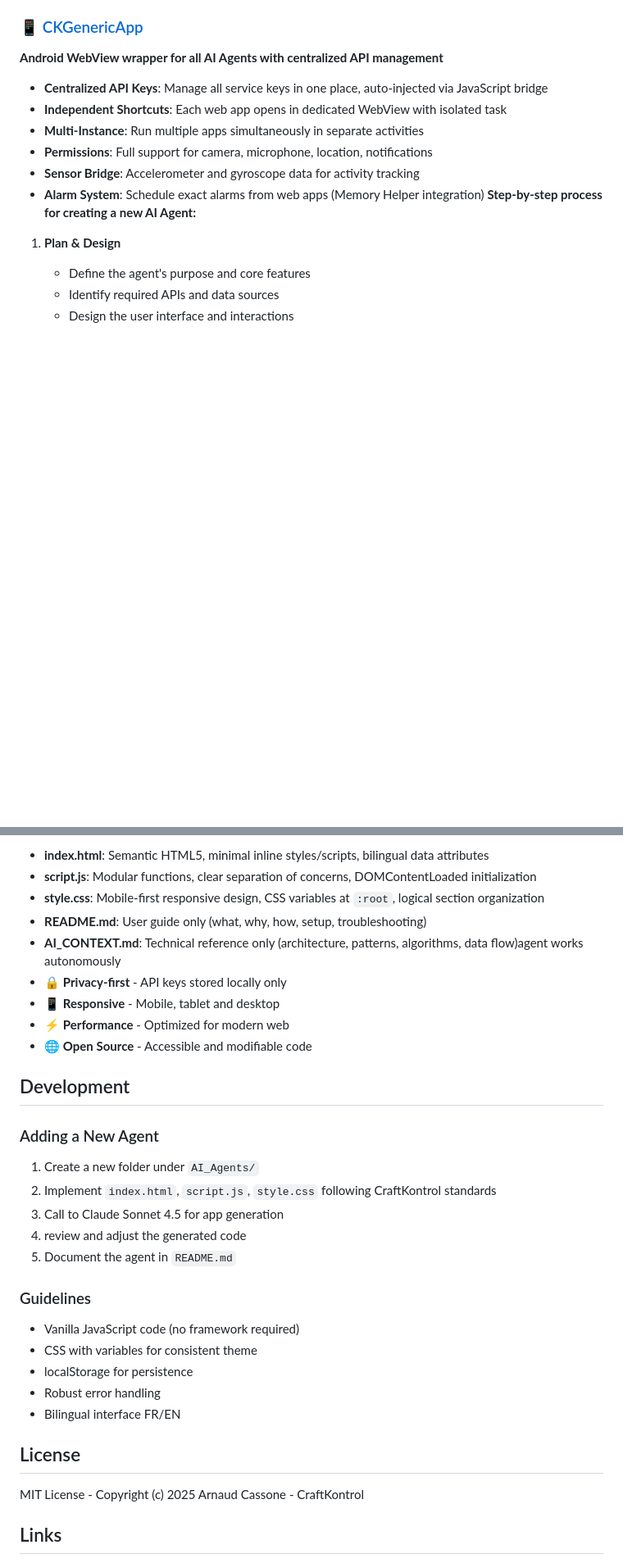
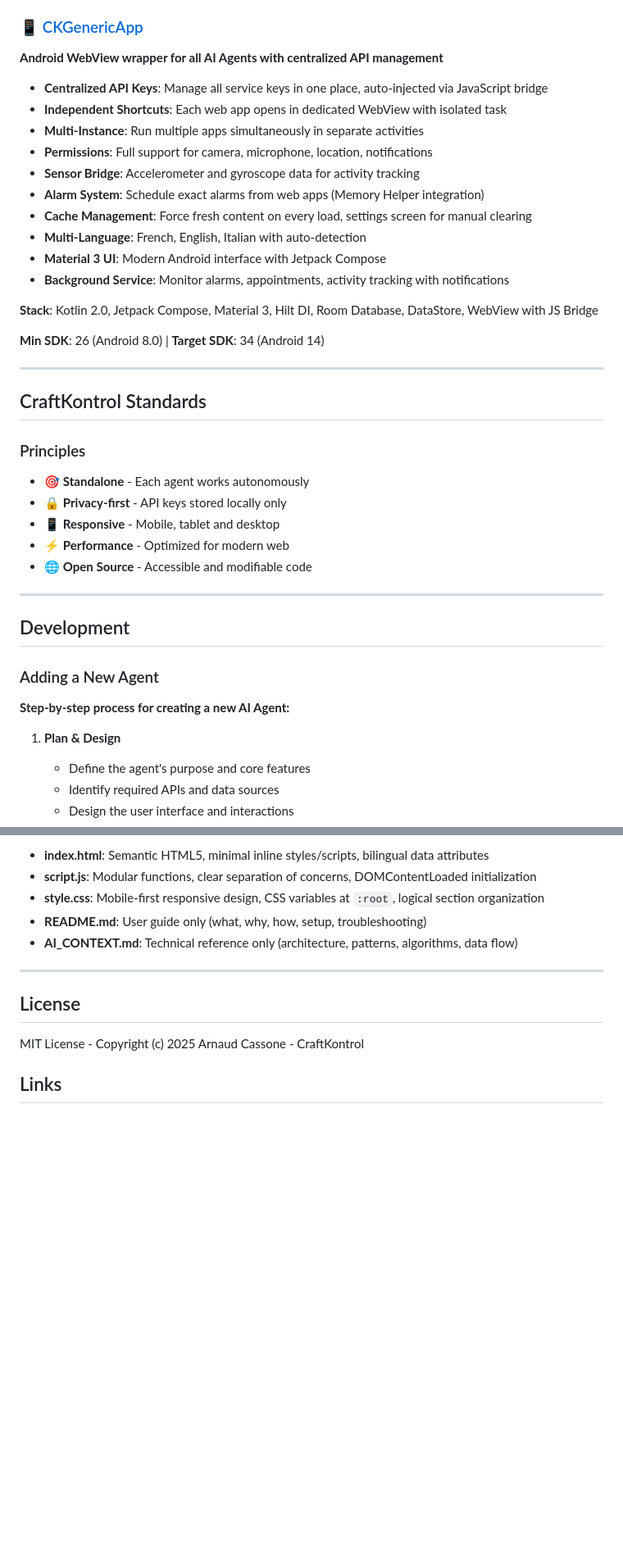
Before and after one commit to CraftKontrol/AI_Agents, a Markdown page: README.md, 2 parts joined by grey strips. Shown: that part at 82% size. GitHub-like rendering; blank space fills up the shorter version.

Commit message:
Update README with agent API table and standards
Refactored the agent API requirements table for clarity, added sections on available agents, CraftKontrol standards, and development guidelines. Improved documentation structure and provided more detailed information on features and principles.

```diff
--- a/README.md
+++ b/README.md
@@ -217,6 +215,32 @@ Each agent requires specific API keys:
 - **Permissions**: Full support for camera, microphone, location, notifications
 - **Sensor Bridge**: Accelerometer and gyroscope data for activity tracking
 - **Alarm System**: Schedule exact alarms from web apps (Memory Helper integration)
+- **Cache Management**: Force fresh content on every load, settings screen for manual clearing
+- **Multi-Language**: French, English, Italian with auto-detection
+- **Material 3 UI**: Modern Android interface with Jetpack Compose
+- **Background Service**: Monitor alarms, appointments, activity tracking with notifications
+
+**Stack**: Kotlin 2.0, Jetpack Compose, Material 3, Hilt DI, Room Database, DataStore, WebView with JS Bridge
+
+**Min SDK**: 26 (Android 8.0) | **Target SDK**: 34 (Android 14)
+
+---
+
+## CraftKontrol Standards
+
+### Principles
+- 🎯 **Standalone** - Each agent works autonomously
+- 🔒 **Privacy-first** - API keys stored locally only
+- 📱 **Responsive** - Mobile, tablet and desktop
+- ⚡ **Performance** - Optimized for modern web
+- 🌐 **Open Source** - Accessible and modifiable code
+
+---
+
+## Development
+
+### Adding a New Agent
+
 **Step-by-step process for creating a new AI Agent:**
 
 1. **Plan & Design**
@@ -323,29 +347,9 @@ Each agent requires specific API keys:
 - **script.js**: Modular functions, clear separation of concerns, DOMContentLoaded initialization
 - **style.css**: Mobile-first responsive design, CSS variables at `:root`, logical section organization
 - **README.md**: User guide only (what, why, how, setup, troubleshooting)
-- **AI_CONTEXT.md**: Technical reference only (architecture, patterns, algorithms, data flow)agent works autonomously
-- 🔒 **Privacy-first** - API keys stored locally only
-- 📱 **Responsive** - Mobile, tablet and desktop
-- ⚡ **Performance** - Optimized for modern web
-- 🌐 **Open Source** - Accessible and modifiable code
+- **AI_CONTEXT.md**: Technical reference only (architecture, patterns, algorithms, data flow)
 
-
-## Development
-
-### Adding a New Agent
-
-1. Create a new folder under `AI_Agents/`
-2. Implement `index.html`, `script.js`, `style.css` following CraftKontrol standards
-3. Call to Claude Sonnet 4.5 for app generation
-4. review and adjust the generated code
-5. Document the agent in `README.md`
-
-### Guidelines
-- Vanilla JavaScript code (no framework required)
-- CSS with variables for consistent theme
-- localStorage for persistence
-- Robust error handling
-- Bilingual interface FR/EN
+---
 
 ## License
 
```
Also changed, not shown: other parts of README.md (+6 -8 lines).
